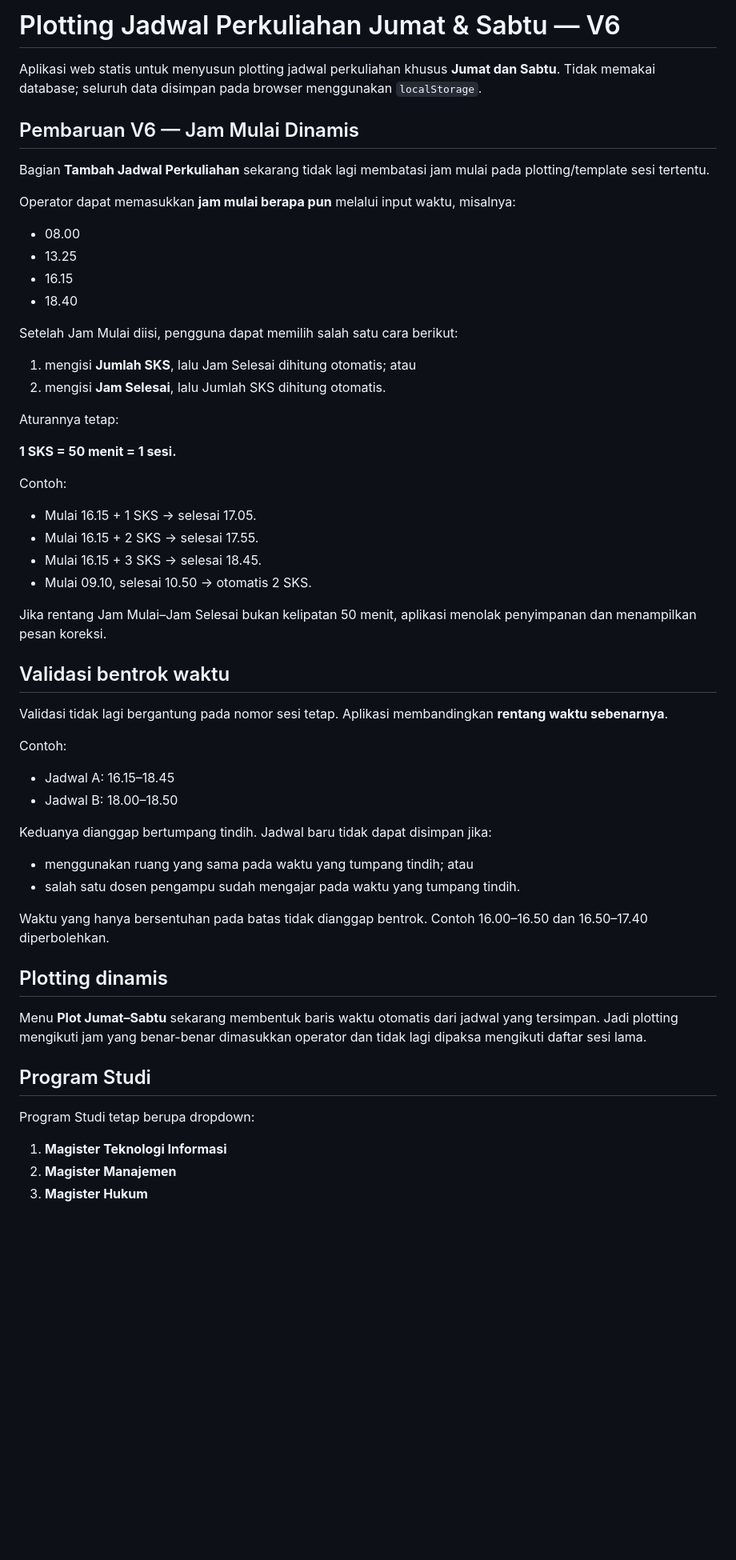
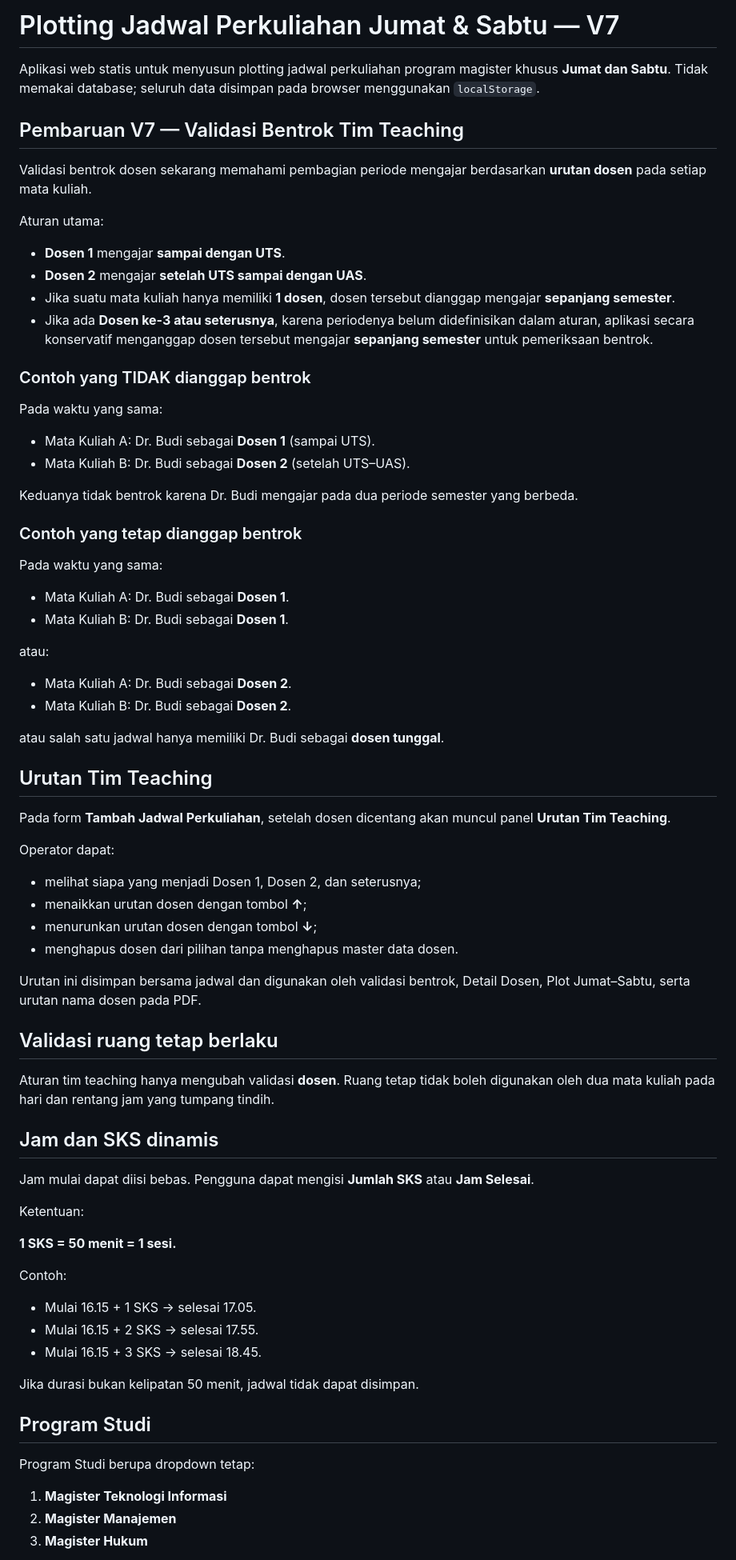
Before and after one commit to nurchim/jadwal, a Markdown page: README.md, the part around one of its changes. Shown at 80% size. Rendered like a GitHub page; blank space fills up the shorter version.

```diff
--- a/README.md
+++ b/README.md
@@ -1,24 +1,63 @@
-# Plotting Jadwal Perkuliahan Jumat & Sabtu — V6
+# Plotting Jadwal Perkuliahan Jumat & Sabtu — V7
 
-Aplikasi web statis untuk menyusun plotting jadwal perkuliahan khusus **Jumat dan Sabtu**. Tidak memakai database; seluruh data disimpan pada browser menggunakan `localStorage`.
+Aplikasi web statis untuk menyusun plotting jadwal perkuliahan program magister khusus **Jumat dan Sabtu**. Tidak memakai database; seluruh data disimpan pada browser menggunakan `localStorage`.
 
-## Pembaruan V6 — Jam Mulai Dinamis
+## Pembaruan V7 — Validasi Bentrok Tim Teaching
 
-Bagian **Tambah Jadwal Perkuliahan** sekarang tidak lagi membatasi jam mulai pada plotting/template sesi tertentu.
+Validasi bentrok dosen sekarang memahami pembagian periode mengajar berdasarkan **urutan dosen** pada setiap mata kuliah.
 
-Operator dapat memasukkan **jam mulai berapa pun** melalui input waktu, misalnya:
+Aturan utama:
 
-- 08.00
-- 13.25
-- 16.15
-- 18.40
+- **Dosen 1** mengajar **sampai dengan UTS**.
+- **Dosen 2** mengajar **setelah UTS sampai dengan UAS**.
+- Jika suatu mata kuliah hanya memiliki **1 dosen**, dosen tersebut dianggap mengajar **sepanjang semester**.
+- Jika ada **Dosen ke-3 atau seterusnya**, karena periodenya belum didefinisikan dalam aturan, aplikasi secara konservatif menganggap dosen tersebut mengajar **sepanjang semester** untuk pemeriksaan bentrok.
 
-Setelah Jam Mulai diisi, pengguna dapat memilih salah satu cara berikut:
+### Contoh yang TIDAK dianggap bentrok
 
-1. mengisi **Jumlah SKS**, lalu Jam Selesai dihitung otomatis; atau
-2. mengisi **Jam Selesai**, lalu Jumlah SKS dihitung otomatis.
+Pada waktu yang sama:
 
-Aturannya tetap:
+- Mata Kuliah A: Dr. Budi sebagai **Dosen 1** (sampai UTS).
+- Mata Kuliah B: Dr. Budi sebagai **Dosen 2** (setelah UTS–UAS).
+
+Keduanya tidak bentrok karena Dr. Budi mengajar pada dua periode semester yang berbeda.
+
+### Contoh yang tetap dianggap bentrok
+
+Pada waktu yang sama:
+
+- Mata Kuliah A: Dr. Budi sebagai **Dosen 1**.
+- Mata Kuliah B: Dr. Budi sebagai **Dosen 1**.
+
+atau:
+
+- Mata Kuliah A: Dr. Budi sebagai **Dosen 2**.
+- Mata Kuliah B: Dr. Budi sebagai **Dosen 2**.
+
+atau salah satu jadwal hanya memiliki Dr. Budi sebagai **dosen tunggal**.
+
+## Urutan Tim Teaching
+
+Pada form **Tambah Jadwal Perkuliahan**, setelah dosen dicentang akan muncul panel **Urutan Tim Teaching**.
+
+Operator dapat:
+
+- melihat siapa yang menjadi Dosen 1, Dosen 2, dan seterusnya;
+- menaikkan urutan dosen dengan tombol **↑**;
+- menurunkan urutan dosen dengan tombol **↓**;
+- menghapus dosen dari pilihan tanpa menghapus master data dosen.
+
+Urutan ini disimpan bersama jadwal dan digunakan oleh validasi bentrok, Detail Dosen, Plot Jumat–Sabtu, serta urutan nama dosen pada PDF.
+
+## Validasi ruang tetap berlaku
+
+Aturan tim teaching hanya mengubah validasi **dosen**. Ruang tetap tidak boleh digunakan oleh dua mata kuliah pada hari dan rentang jam yang tumpang tindih.
+
+## Jam dan SKS dinamis
+
+Jam mulai dapat diisi bebas. Pengguna dapat mengisi **Jumlah SKS** atau **Jam Selesai**.
+
+Ketentuan:
 
 **1 SKS = 50 menit = 1 sesi.**
 
@@ -27,33 +66,12 @@ Contoh:
 - Mulai 16.15 + 1 SKS → selesai 17.05.
 - Mulai 16.15 + 2 SKS → selesai 17.55.
 - Mulai 16.15 + 3 SKS → selesai 18.45.
-- Mulai 09.10, selesai 10.50 → otomatis 2 SKS.
 
-Jika rentang Jam Mulai–Jam Selesai bukan kelipatan 50 menit, aplikasi menolak penyimpanan dan menampilkan pesan koreksi.
-
-## Validasi bentrok waktu
-
-Validasi tidak lagi bergantung pada nomor sesi tetap. Aplikasi membandingkan **rentang waktu sebenarnya**.
-
-Contoh:
-
-- Jadwal A: 16.15–18.45
-- Jadwal B: 18.00–18.50
-
-Keduanya dianggap bertumpang tindih. Jadwal baru tidak dapat disimpan jika:
-
-- menggunakan ruang yang sama pada waktu yang tumpang tindih; atau
-- salah satu dosen pengampu sudah mengajar pada waktu yang tumpang tindih.
-
-Waktu yang hanya bersentuhan pada batas tidak dianggap bentrok. Contoh 16.00–16.50 dan 16.50–17.40 diperbolehkan.
-
-## Plotting dinamis
-
-Menu **Plot Jumat–Sabtu** sekarang membentuk baris waktu otomatis dari jadwal yang tersimpan. Jadi plotting mengikuti jam yang benar-benar dimasukkan operator dan tidak lagi dipaksa mengikuti daftar sesi lama.
+Jika durasi bukan kelipatan 50 menit, jadwal tidak dapat disimpan.
 
 ## Program Studi
 
-Program Studi tetap berupa dropdown:
+Program Studi berupa dropdown tetap:
 
 1. **Magister Teknologi Informasi**
 2. **Magister Manajemen**
```
Also changed, not shown: other parts of README.md (+12 -25 lines).
